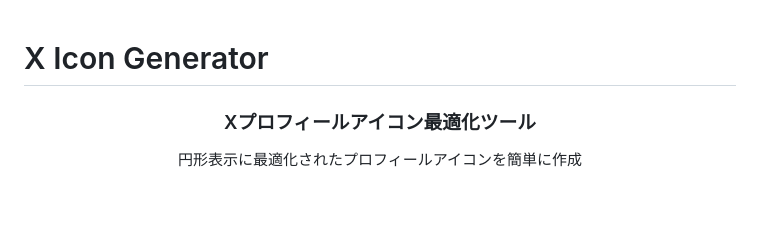
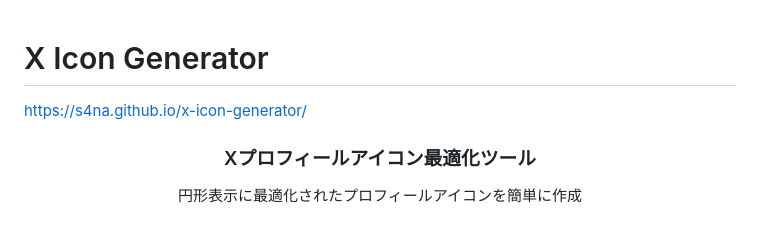
Before and after one commit to s4na/x-icon-generator, a Markdown page: README.md, the part around the change. GitHub-like rendering.

```diff
--- a/README.md
+++ b/README.md
@@ -1,4 +1,6 @@
 # X Icon Generator
+
+https://s4na.github.io/x-icon-generator/
 
 <div align="center">
   <h3>Xプロフィールアイコン最適化ツール</h3>
```
